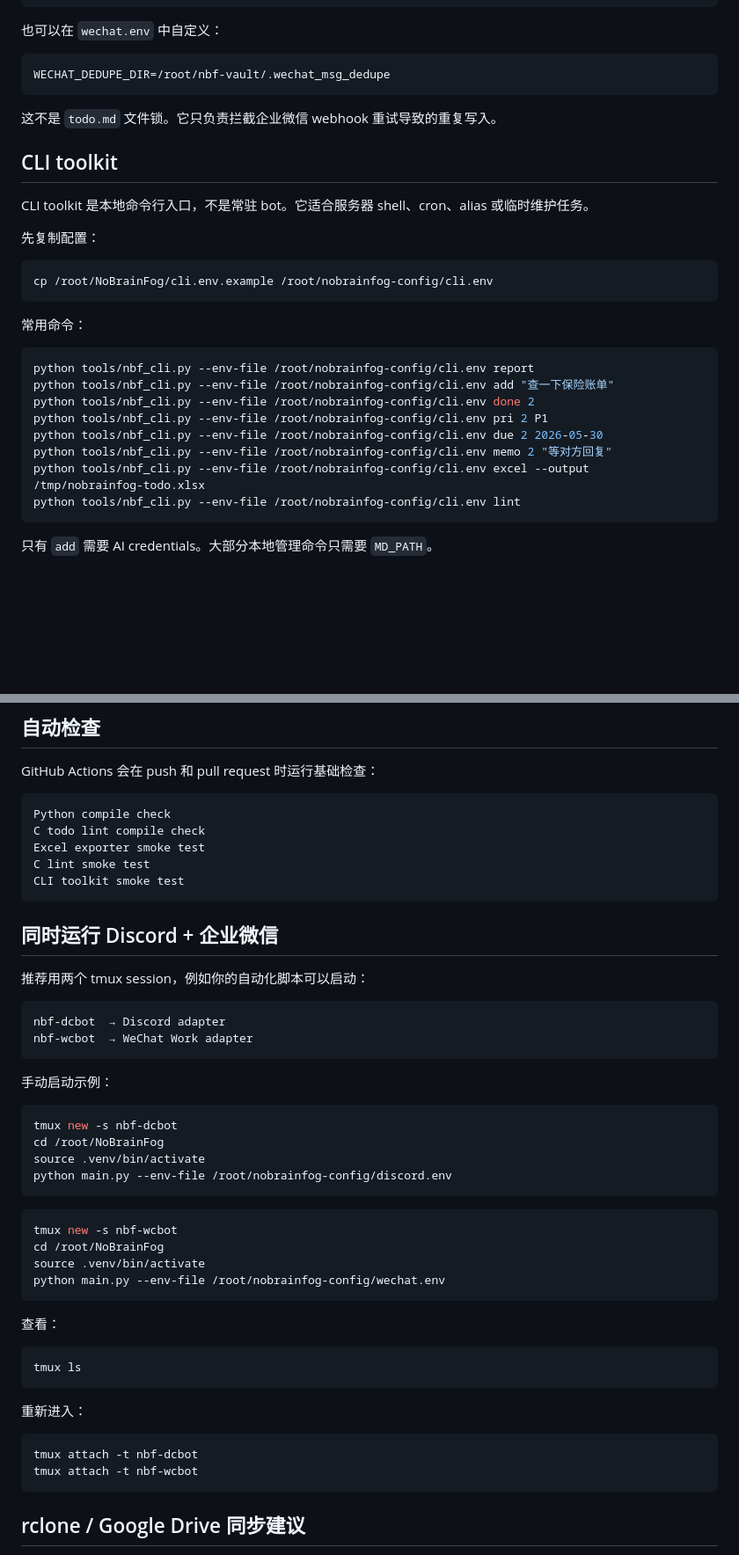
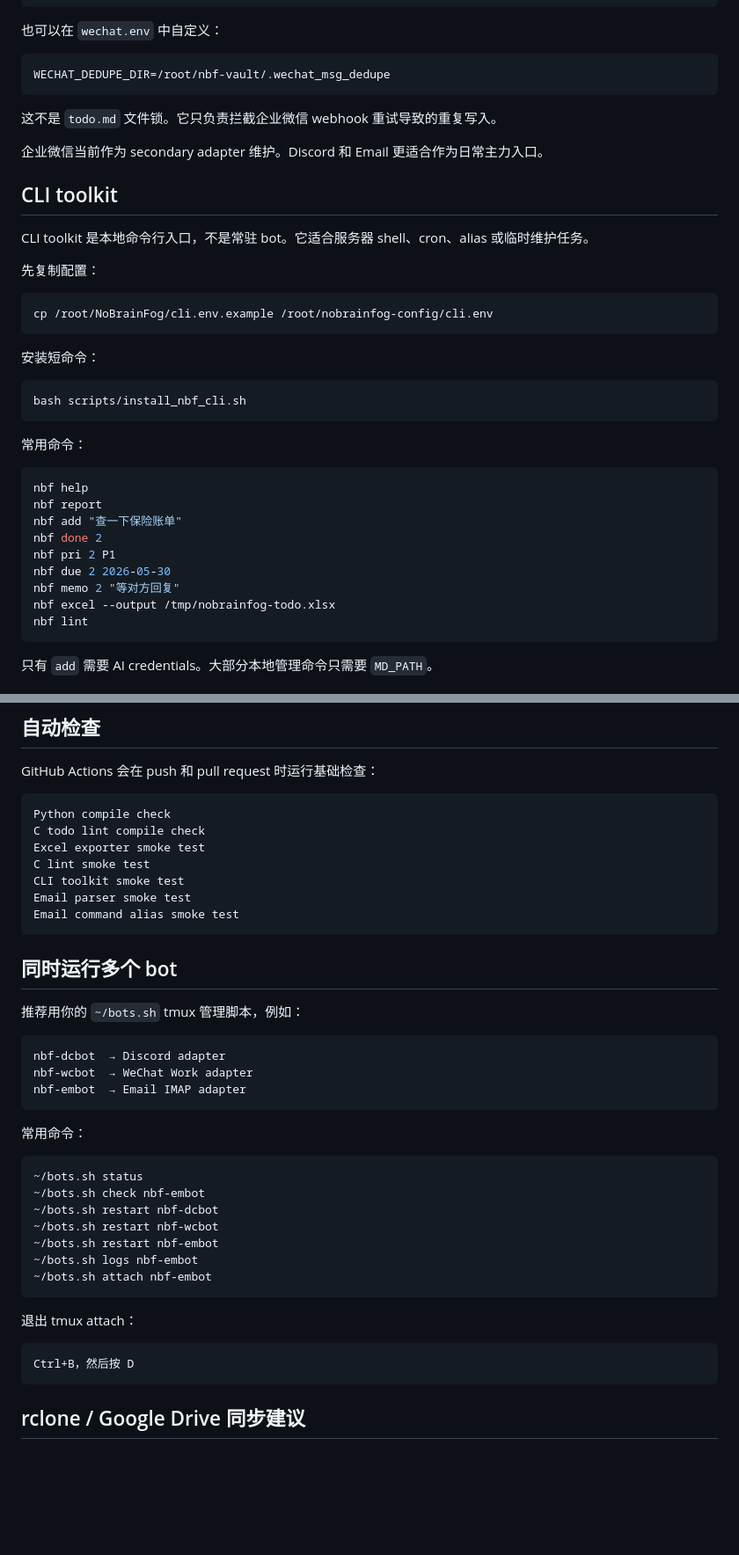
Before and after one commit to Boinuonuo/NoBrainFog, a Markdown page: README.zh.md, 2 parts joined by grey strips. Shown at 88% size. Drawn GitHub-style; blank space fills up the shorter version.

````diff
--- a/README.zh.md
+++ b/README.zh.md
@@ -334,6 +410,8 @@ WECHAT_DEDUPE_DIR=/root/nbf-vault/.wechat_msg_dedupe
 
 这不是 `todo.md` 文件锁。它只负责拦截企业微信 webhook 重试导致的重复写入。
 
+企业微信当前作为 secondary adapter 维护。Discord 和 Email 更适合作为日常主力入口。
+
 ## CLI toolkit
 
 CLI toolkit 是本地命令行入口，不是常驻 bot。它适合服务器 shell、cron、alias 或临时维护任务。
@@ -344,17 +422,24 @@ CLI toolkit 是本地命令行入口，不是常驻 bot。它适合服务器 she
 cp /root/NoBrainFog/cli.env.example /root/nobrainfog-config/cli.env
 ```
 
+安装短命令：
+
+```bash
+bash scripts/install_nbf_cli.sh
+```
+
 常用命令：
 
 ```bash
-python tools/nbf_cli.py --env-file /root/nobrainfog-config/cli.env report
-python tools/nbf_cli.py --env-file /root/nobrainfog-config/cli.env add "查一下保险账单"
-python tools/nbf_cli.py --env-file /root/nobrainfog-config/cli.env done 2
-python tools/nbf_cli.py --env-file /root/nobrainfog-config/cli.env pri 2 P1
-python tools/nbf_cli.py --env-file /root/nobrainfog-config/cli.env due 2 2026-05-30
-python tools/nbf_cli.py --env-file /root/nobrainfog-config/cli.env memo 2 "等对方回复"
-python tools/nbf_cli.py --env-file /root/nobrainfog-config/cli.env excel --output /tmp/nobrainfog-todo.xlsx
-python tools/nbf_cli.py --env-file /root/nobrainfog-config/cli.env lint
+nbf help
+nbf report
+nbf add "查一下保险账单"
+nbf done 2
+nbf pri 2 P1
+nbf due 2 2026-05-30
+nbf memo 2 "等对方回复"
+nbf excel --output /tmp/nobrainfog-todo.xlsx
+nbf lint
 ```
 
 只有 `add` 需要 AI credentials。大部分本地管理命令只需要 `MD_PATH`。
@@ -420,44 +515,36 @@ C todo lint compile check
 Excel exporter smoke test
 C lint smoke test
 CLI toolkit smoke test
+Email parser smoke test
+Email command alias smoke test
 ```
 
-## 同时运行 Discord + 企业微信
+## 同时运行多个 bot
 
-推荐用两个 tmux session，例如你的自动化脚本可以启动：
+推荐用你的 `~/bots.sh` tmux 管理脚本，例如：
 
 ```text
 nbf-dcbot  → Discord adapter
 nbf-wcbot  → WeChat Work adapter
+nbf-embot  → Email IMAP adapter
 ```
 
-手动启动示例：
+常用命令：
 
 ```bash
-tmux new -s nbf-dcbot
-cd /root/NoBrainFog
-source .venv/bin/activate
-python main.py --env-file /root/nobrainfog-config/discord.env
+~/bots.sh status
+~/bots.sh check nbf-embot
+~/bots.sh restart nbf-dcbot
+~/bots.sh restart nbf-wcbot
+~/bots.sh restart nbf-embot
+~/bots.sh logs nbf-embot
+~/bots.sh attach nbf-embot
 ```
 
-```bash
-tmux new -s nbf-wcbot
-cd /root/NoBrainFog
-source .venv/bin/activate
-python main.py --env-file /root/nobrainfog-config/wechat.env
-```
+退出 tmux attach：
 
-查看：
-
-```bash
-tmux ls
-```
-
-重新进入：
-
-```bash
-tmux attach -t nbf-dcbot
-tmux attach -t nbf-wcbot
+```text
+Ctrl+B，然后按 D
 ```
 
 ## rclone / Google Drive 同步建议
````
Also changed, not shown: other parts of README.zh.md (+135 -9 lines).
